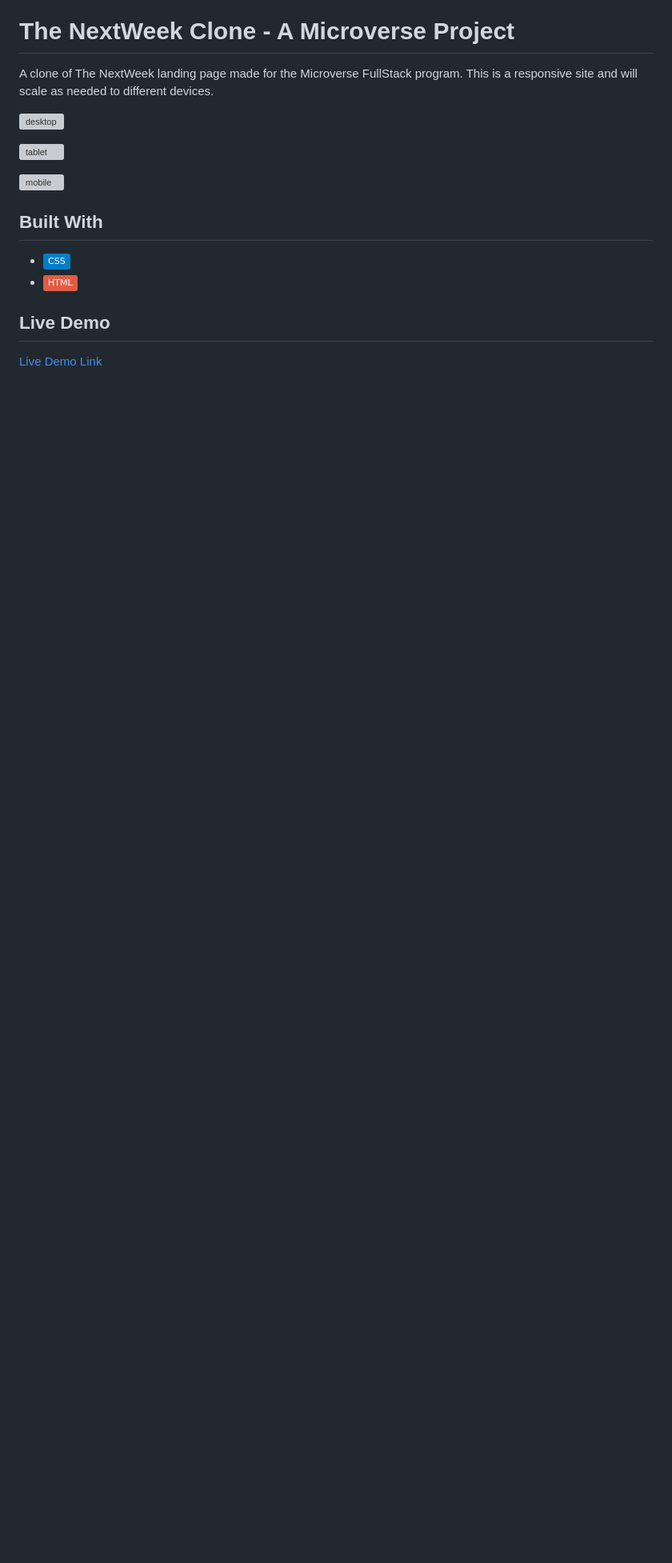
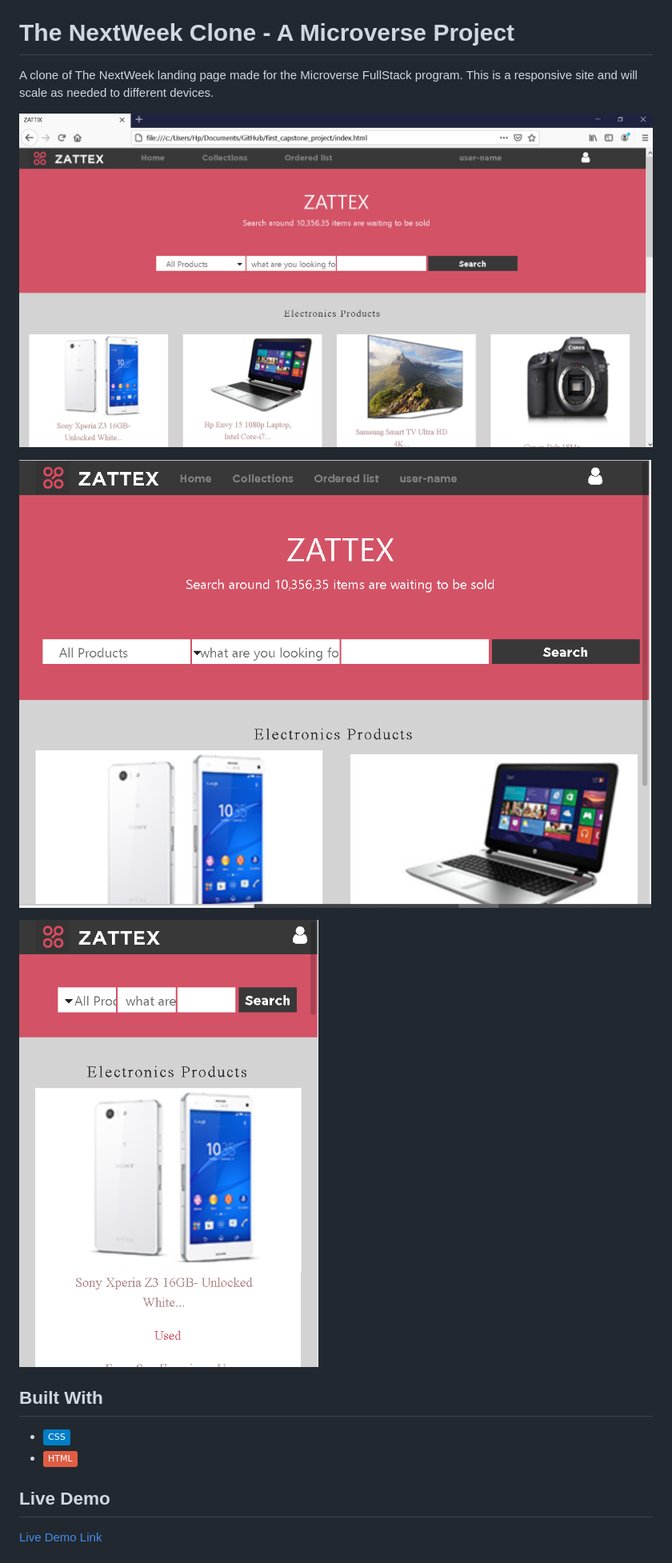
Before and after one commit to imran5644/first_capstone_project, a Markdown page: README.md, the part around the change. Shown: that part at 80% size. Rendered like a GitHub page; pictures changed too: screenshots/desktop.PNG (added), screenshots/mobiles.PNG (added), screenshots/tablets.PNG (added); badges without logos; blank space fills up the shorter version; grey boxes are pictures that could not be loaded.

```diff
--- a/README.md
+++ b/README.md
@@ -9,9 +9,9 @@ This is a responsive site and will scale as needed to different devices.
 
 ![desktop](screenshots/desktop.PNG)
 
-![tablet](screenshots/tablet.PNG)
+![tablet](screenshots/tablets.PNG)
 
-![mobile](screenshots/mobile.PNG)
+![mobile](screenshots/mobiles.PNG)
 
 ## Built With
 
```
